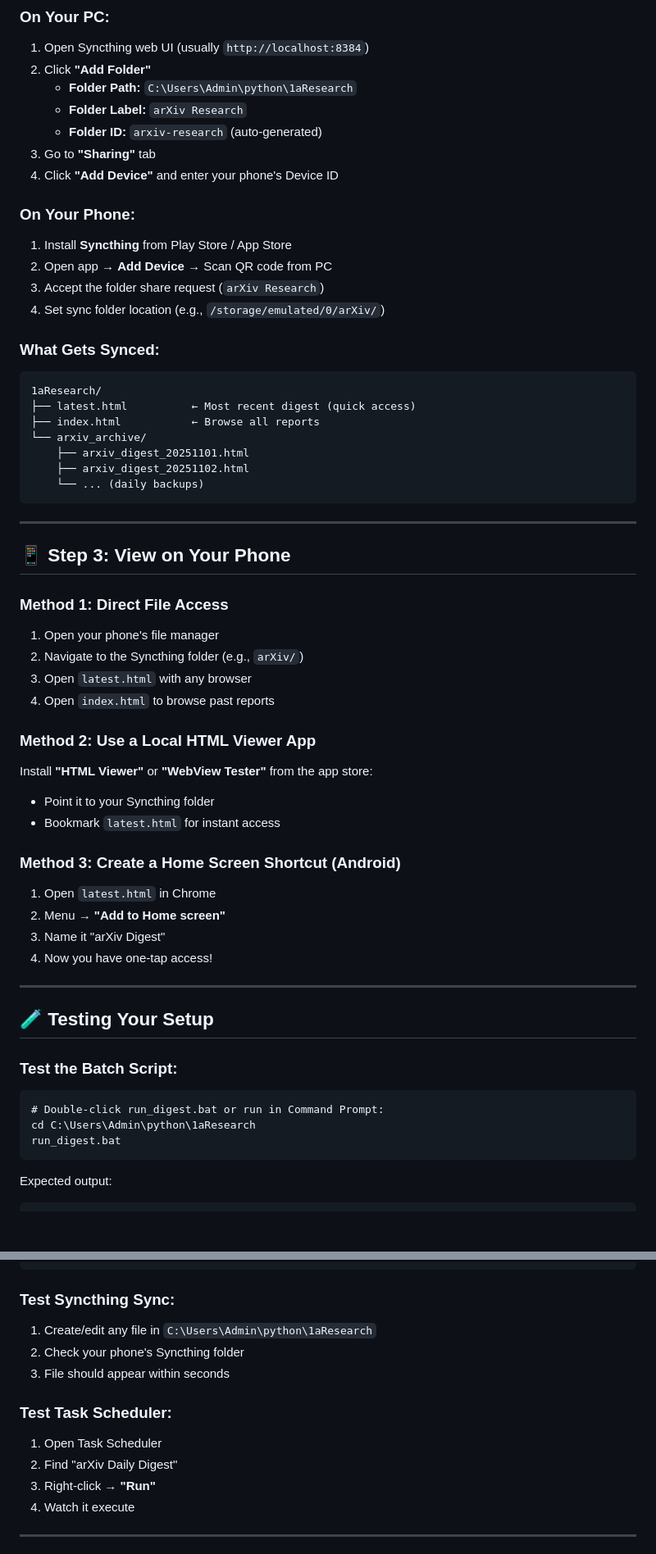
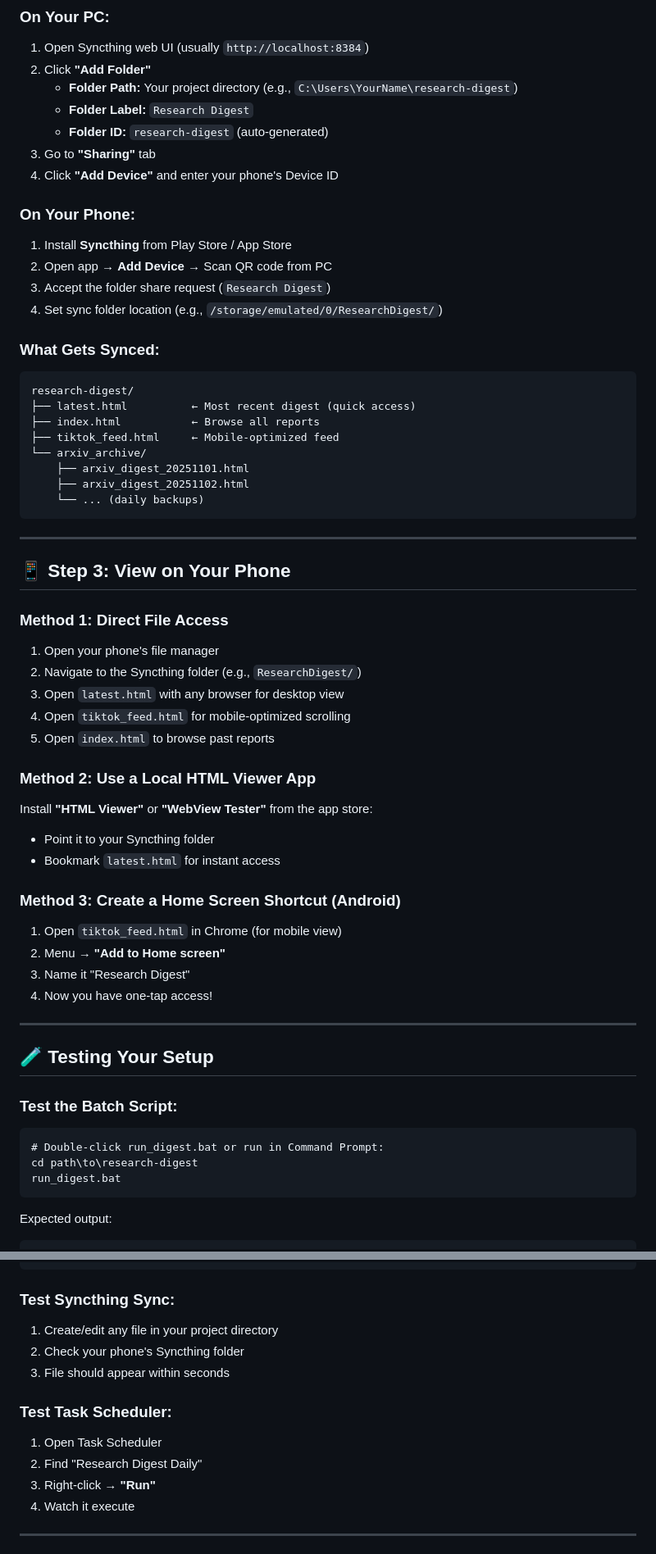
Before and after one commit to usr-wwelsh/Research-Digest, a Markdown page: SETUP_GUIDE.md, 2 parts joined by grey strips. Shown at 82% size. Drawn GitHub-style; blank space fills up the shorter version.

````diff
--- a/SETUP_GUIDE.md
+++ b/SETUP_GUIDE.md
@@ -43,23 +43,24 @@ If you want to run it at startup instead:
 ### On Your PC:
 1. Open Syncthing web UI (usually `http://localhost:8384`)
 2. Click **"Add Folder"**
-   - **Folder Path:** `C:\Users\Admin\python\1aResearch`
-   - **Folder Label:** `arXiv Research`
-   - **Folder ID:** `arxiv-research` (auto-generated)
+   - **Folder Path:** Your project directory (e.g., `C:\Users\YourName\research-digest`)
+   - **Folder Label:** `Research Digest`
+   - **Folder ID:** `research-digest` (auto-generated)
 3. Go to **"Sharing"** tab
 4. Click **"Add Device"** and enter your phone's Device ID
 
 ### On Your Phone:
 1. Install **Syncthing** from Play Store / App Store
 2. Open app → **Add Device** → Scan QR code from PC
-3. Accept the folder share request (`arXiv Research`)
-4. Set sync folder location (e.g., `/storage/emulated/0/arXiv/`)
+3. Accept the folder share request (`Research Digest`)
+4. Set sync folder location (e.g., `/storage/emulated/0/ResearchDigest/`)
 
 ### What Gets Synced:
 ```
-1aResearch/
+research-digest/
 ├── latest.html          ← Most recent digest (quick access)
 ├── index.html           ← Browse all reports
+├── tiktok_feed.html     ← Mobile-optimized feed
 └── arxiv_archive/
     ├── arxiv_digest_20251101.html
     ├── arxiv_digest_20251102.html
@@ -72,9 +73,10 @@ If you want to run it at startup instead:
 
 ### Method 1: Direct File Access
 1. Open your phone's file manager
-2. Navigate to the Syncthing folder (e.g., `arXiv/`)
-3. Open `latest.html` with any browser
-4. Open `index.html` to browse past reports
+2. Navigate to the Syncthing folder (e.g., `ResearchDigest/`)
+3. Open `latest.html` with any browser for desktop view
+4. Open `tiktok_feed.html` for mobile-optimized scrolling
+5. Open `index.html` to browse past reports
 
 ### Method 2: Use a Local HTML Viewer App
 Install **"HTML Viewer"** or **"WebView Tester"** from the app store:
@@ -82,9 +84,9 @@ Install **"HTML Viewer"** or **"WebView Tester"** from the app store:
 - Bookmark `latest.html` for instant access
 
 ### Method 3: Create a Home Screen Shortcut (Android)
-1. Open `latest.html` in Chrome
+1. Open `tiktok_feed.html` in Chrome (for mobile view)
 2. Menu → **"Add to Home screen"**
-3. Name it "arXiv Digest"
+3. Name it "Research Digest"
 4. Now you have one-tap access!
 
 ---
@@ -94,7 +96,7 @@ Install **"HTML Viewer"** or **"WebView Tester"** from the app store:
 ### Test the Batch Script:
 ```batch
 # Double-click run_digest.bat or run in Command Prompt:
-cd C:\Users\Admin\python\1aResearch
+cd path\to\research-digest
 run_digest.bat
 ```
 
@@ -113,13 +115,13 @@ Done! All files updated.
 ```
 
 ### Test Syncthing Sync:
-1. Create/edit any file in `C:\Users\Admin\python\1aResearch`
+1. Create/edit any file in your project directory
 2. Check your phone's Syncthing folder
 3. File should appear within seconds
 
 ### Test Task Scheduler:
 1. Open Task Scheduler
-2. Find "arXiv Daily Digest"
+2. Find "Research Digest Daily"
 3. Right-click → **"Run"**
 4. Watch it execute
 
````
Also changed, not shown: other parts of SETUP_GUIDE.md (+4 -4 lines), README.md (+7 -16 lines).
